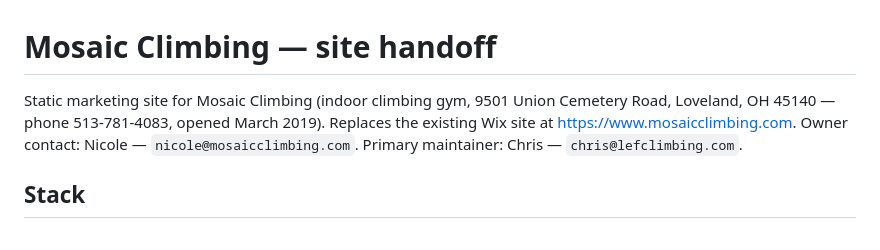
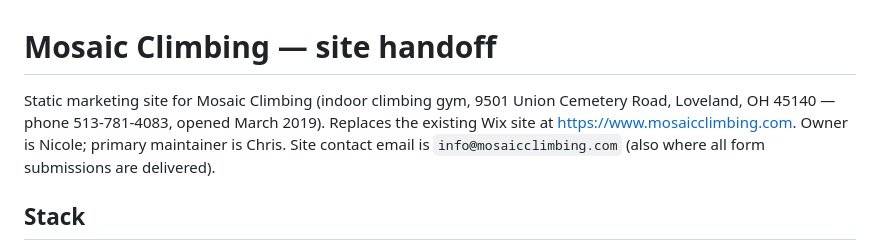
Before and after one commit to mosaic-climbing/mosaic-climbing, a Markdown page: CLAUDE.md, the part around the change. GitHub-like rendering.

Commit message:
Redact personal emails from CLAUDE.md
Nicole's and Chris's personal-routing emails (nicole@..., chris@...)
weren't on the public site and shouldn't be in a doc that ships in
a public repo. Replace with the existing public address
info@mosaicclimbing.com (same one already in form action URLs).

Owner/maintainer attribution stays as first names only.

Co-Authored-By: Claude Opus 4.7 (1M context) <noreply@anthropic.com>

```diff
--- a/CLAUDE.md
+++ b/CLAUDE.md
@@ -1,6 +1,6 @@
 # Mosaic Climbing — site handoff
 
-Static marketing site for Mosaic Climbing (indoor climbing gym, 9501 Union Cemetery Road, Loveland, OH 45140 — phone 513-781-4083, opened March 2019). Replaces the existing Wix site at https://www.mosaicclimbing.com. Owner contact: Nicole — `nicole@mosaicclimbing.com`. Primary maintainer: Chris — `chris@lefclimbing.com`.
+Static marketing site for Mosaic Climbing (indoor climbing gym, 9501 Union Cemetery Road, Loveland, OH 45140 — phone 513-781-4083, opened March 2019). Replaces the existing Wix site at https://www.mosaicclimbing.com. Owner is Nicole; primary maintainer is Chris. Site contact email is `info@mosaicclimbing.com` (also where all form submissions are delivered).
 
 ## Stack
 
```
